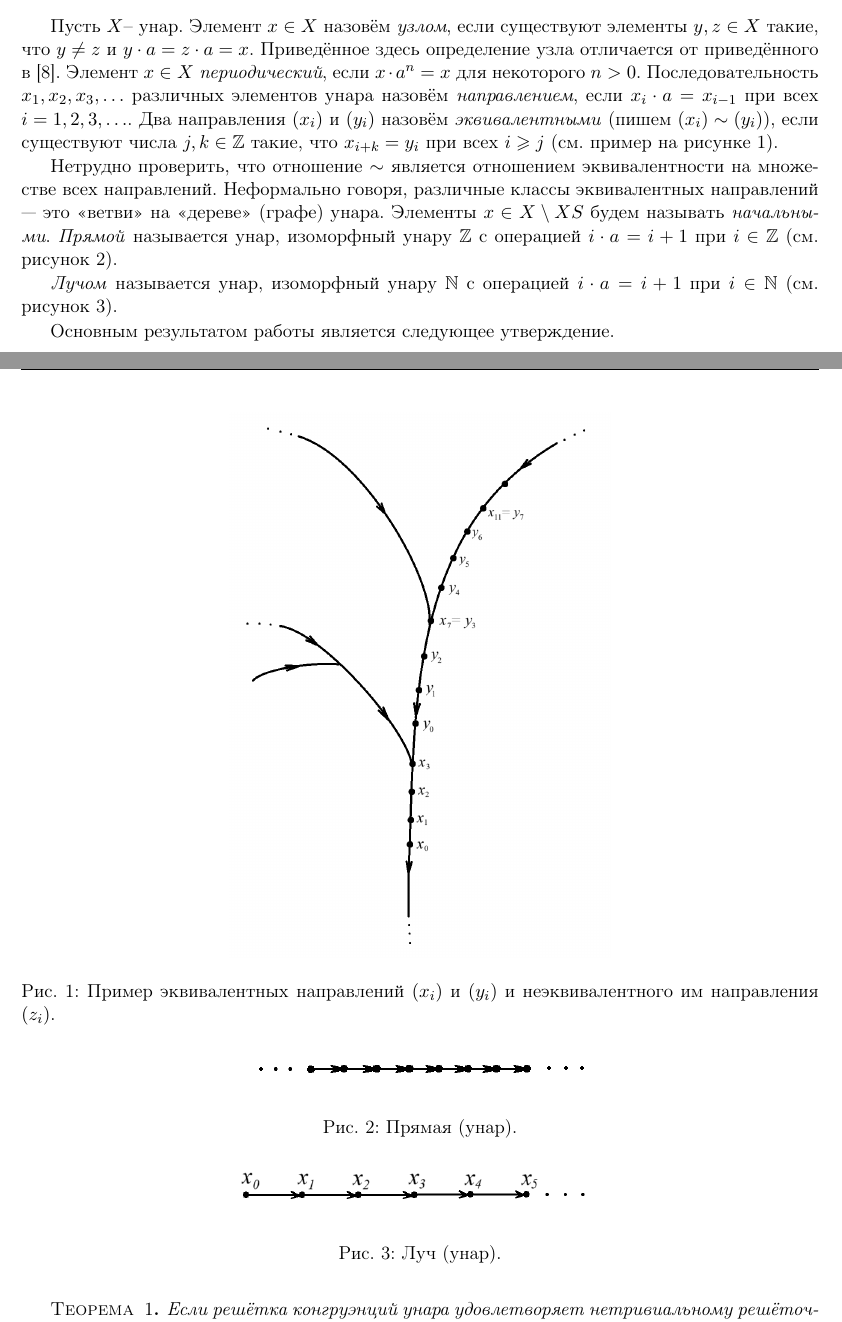
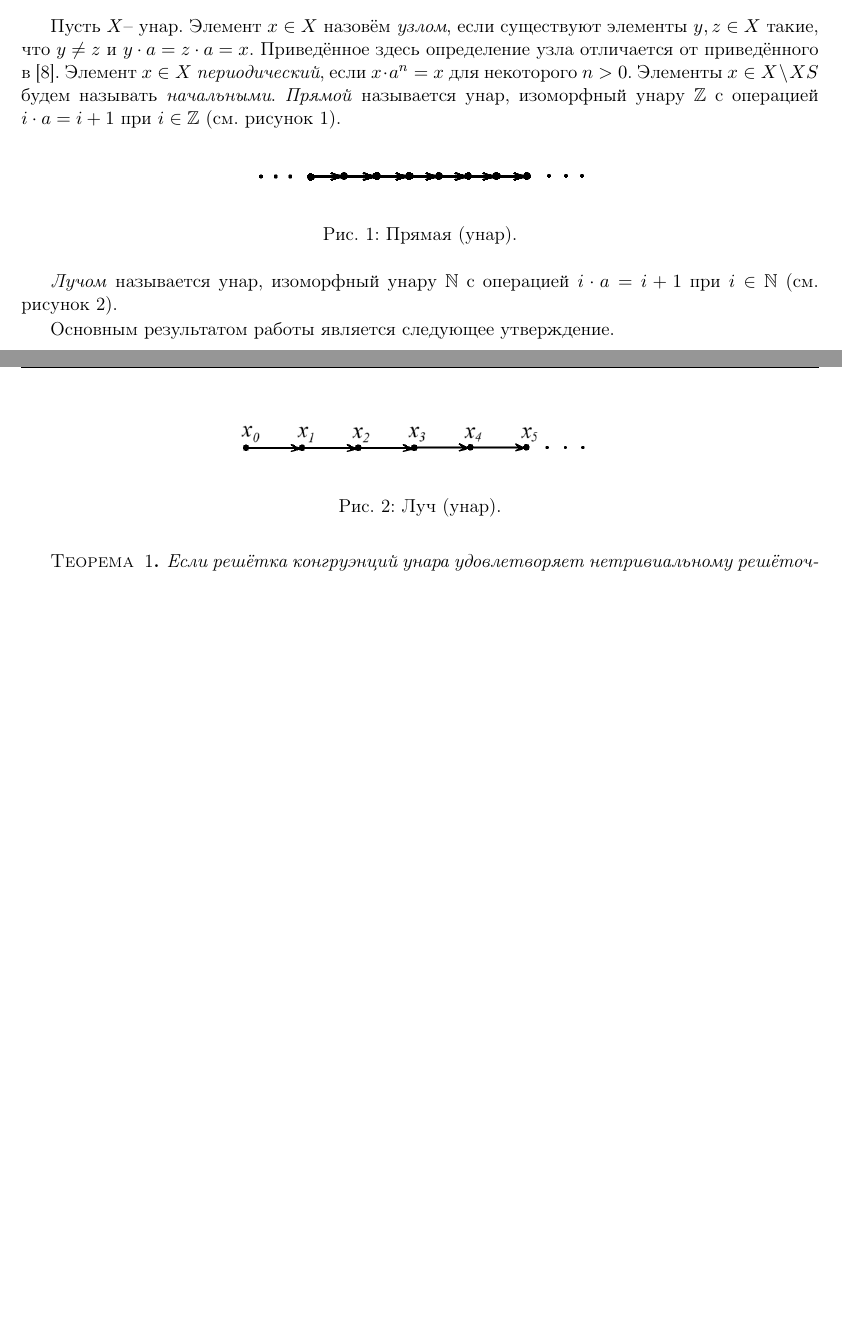
Before and after one commit to pmalex/unars_with_id, a LaTeX document (main.tex): two parts of pages 3 and 4 of 9 before the commit and two parts of pages 3 and 4 of 8 after it, joined at a grey line, cut so that both start at the same text, the shorter picture padded with empty space. Compiled offline with pdfLaTeX.

Commit message:
Remove equiv directions

```diff
--- a/main.tex
+++ b/main.tex
@@ -186,17 +186,6 @@ act over semigroup, unar, congruence lattice, identity.
 Элемент $x \in X$ назовём \textit{узлом}, если существуют элементы $y,z \in X$ такие, что $y \neq z$ и $y \cdot a = z \cdot a = x$.
 Приведённое здесь определение узла отличается от приведённого в~\cite{Kozhukhov_8}.
 Элемент $x \in X$ \textit{периодический}, если $x \cdot a^n = x$ для некоторого $n > 0$.
-Последовательность $x_1,x_2,x_3,\ldots$ различных элементов унара назовём \textit{направлением}, если $x_i \cdot a = x_{i - 1}$ при всех $i = 1,2,3,\ldots$.
-Два направления $(x_i)$ и $(y_i)$ назовём \textit{эквивалентными} (пишем $(x_i) \sim (y_i)$), если существуют числа $j,k \in \mathbb{Z}$ такие, что $x_{i+k} = y_i$ при всех $i \geqslant j$ (см. пример на рисунке~\ref{fig:eq_dir}).
-\begin{figure}[ht!]
-	\centering
-	\includegraphics[scale=0.5]{img/eq_dir.png} %Вместо scale можно использовать [width=1\linewidth] или [width=150mm]
-	\caption{Пример эквивалентных направлений $(x_i)$ и $(y_i)$ и неэквивалентного им направления $(z_i)$.}
-	\label{fig:eq_dir}
-\end{figure}
-
-Нетрудно проверить, что отношение $\sim$ является отношением эквивалентности на множестве всех направлений.
-Неформально говоря, различные классы эквивалентных направлений — это «ветви» на «дереве» (графе) унара.
 Элементы $x \in X \setminus XS$ будем называть \textit{начальными}.
 \textit{Прямой} называется унар, изоморфный унару $\mathbb{Z}$ с операцией $i \cdot a = i + 1$ при $i \in \mathbb{Z}$ (см. рисунок~\ref{fig:line}).
 \begin{figure}[ht!]
```
Also changed, not shown: img/eq_dir.png (deleted).
